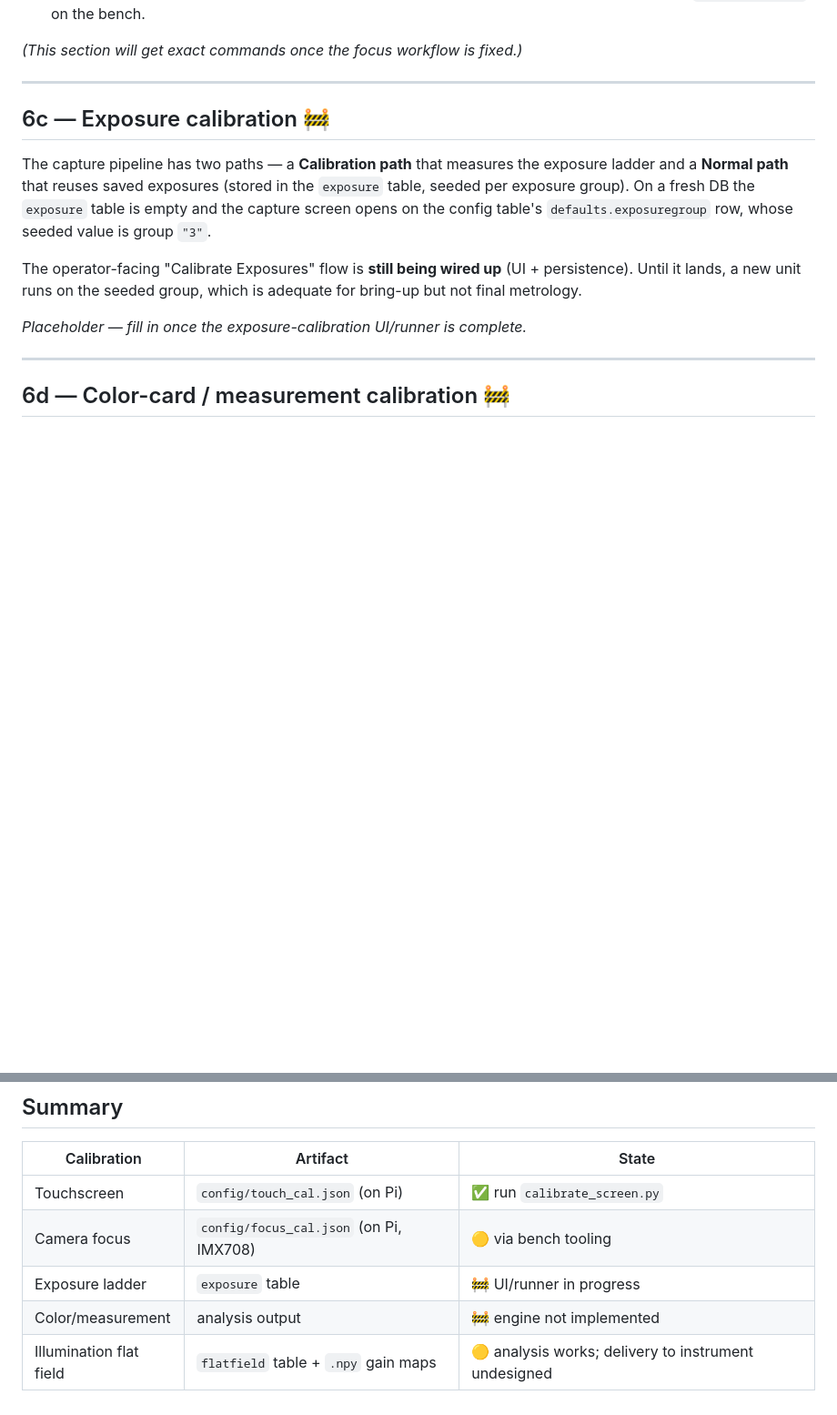
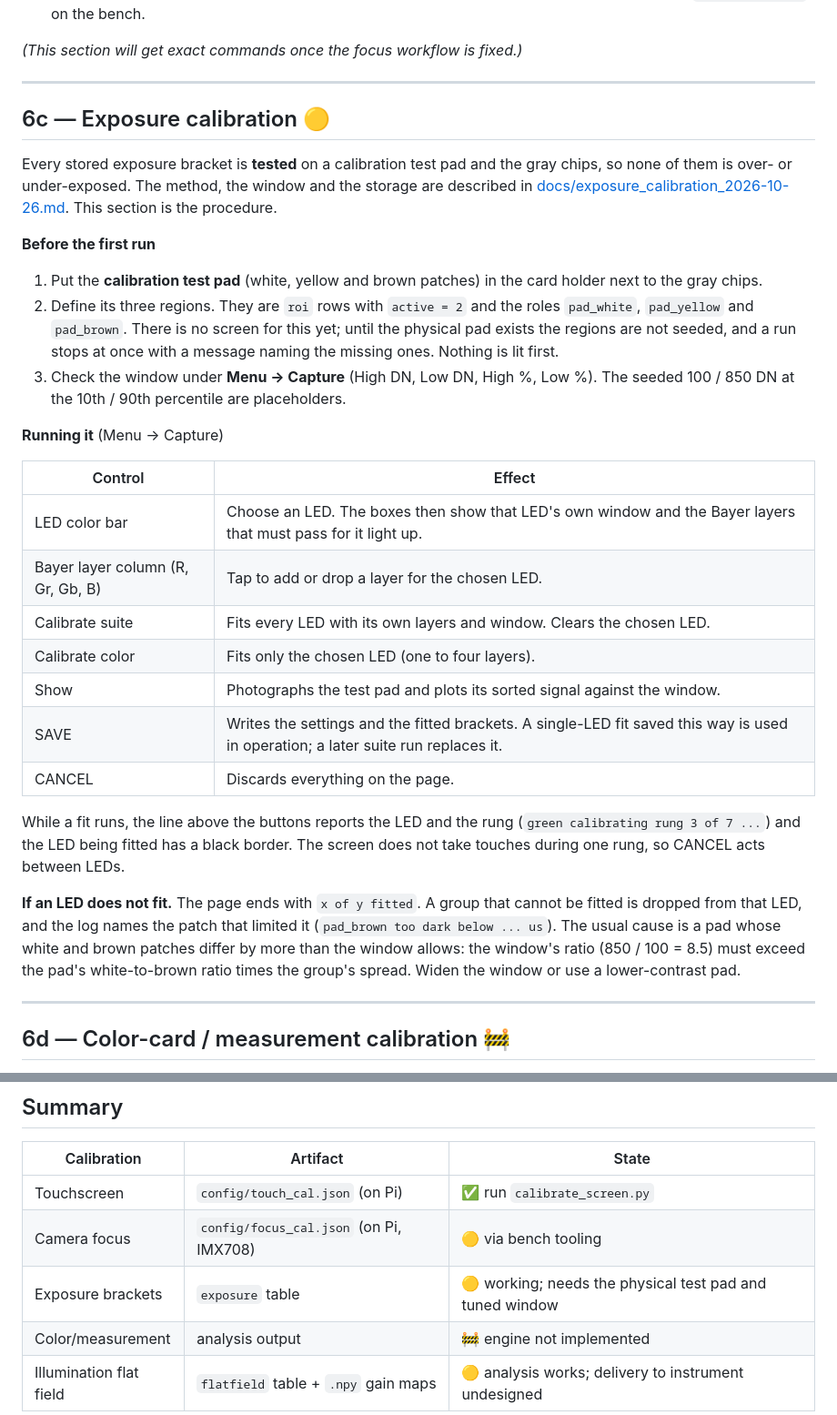
Before and after one commit to panibillo/Colorimeter, a Markdown page: docs/commissioning/06_calibration.md, 2 parts joined by grey strips. Shown at 91% size. Rendered like a GitHub page; blank space fills up the shorter version.

Commit message:
Document the tested-bracket exposure calibration
Co-Authored-By: Claude Sonnet 5.5 <noreply@anthropic.com>

```diff
--- a/docs/commissioning/06_calibration.md
+++ b/docs/commissioning/06_calibration.md
@@ -50,19 +50,48 @@ mechanically.
 
 ---
 
-## 6c — Exposure calibration 🚧
+## 6c — Exposure calibration 🟡
 
-The capture pipeline has two paths — a **Calibration path** that measures the
-exposure ladder and a **Normal path** that reuses saved exposures (stored in the
-`exposure` table, seeded per exposure group). On a fresh DB the `exposure` table
-is empty and the capture screen opens on the config table's
-`defaults.exposuregroup` row, whose seeded value is group `"3"`.
+Every stored exposure bracket is **tested** on a calibration test pad and the
+gray chips, so none of them is over- or under-exposed. The method, the window
+and the storage are described in
+[docs/exposure_calibration_2026-10-26.md](../exposure_calibration_2026-10-26.md).
+This section is the procedure.
 
-The operator-facing "Calibrate Exposures" flow is **still being wired up** (UI +
-persistence). Until it lands, a new unit runs on the seeded group, which is
-adequate for bring-up but not final metrology.
+**Before the first run**
 
-*Placeholder — fill in once the exposure-calibration UI/runner is complete.*
+1. Put the **calibration test pad** (white, yellow and brown patches) in the
+   card holder next to the gray chips.
+2. Define its three regions. They are `roi` rows with `active = 2` and the
+   roles `pad_white`, `pad_yellow` and `pad_brown`. There is no screen for this
+   yet; until the physical pad exists the regions are not seeded, and a run
+   stops at once with a message naming the missing ones. Nothing is lit first.
+3. Check the window under **Menu → Capture** (High DN, Low DN, High %, Low %).
+   The seeded 100 / 850 DN at the 10th / 90th percentile are placeholders.
+
+**Running it** (Menu → Capture)
+
+| Control | Effect |
+|---|---|
+| LED color bar | Choose an LED. The boxes then show that LED's own window and the Bayer layers that must pass for it light up. |
+| Bayer layer column (R, Gr, Gb, B) | Tap to add or drop a layer for the chosen LED. |
+| Calibrate suite | Fits every LED with its own layers and window. Clears the chosen LED. |
+| Calibrate color | Fits only the chosen LED (one to four layers). |
+| Show | Photographs the test pad and plots its sorted signal against the window. |
+| SAVE | Writes the settings and the fitted brackets. A single-LED fit saved this way is used in operation; a later suite run replaces it. |
+| CANCEL | Discards everything on the page. |
+
+While a fit runs, the line above the buttons reports the LED and the rung
+(`green calibrating rung 3 of 7 ...`) and the LED being fitted has a black
+border. The screen does not take touches during one rung, so CANCEL acts
+between LEDs.
+
+**If an LED does not fit.** The page ends with `x of y fitted`. A group that
+cannot be fitted is dropped from that LED, and the log names the patch that
+limited it (`pad_brown too dark below ... us`). The usual cause is a pad whose
+white and brown patches differ by more than the window allows: the window's
+ratio (850 / 100 = 8.5) must exceed the pad's white-to-brown ratio times the
+group's spread. Widen the window or use a lower-contrast pad.
 
 ---
 
@@ -109,7 +138,7 @@ yet designed.
 |---|---|---|
 | Touchscreen | `config/touch_cal.json` (on Pi) | ✅ run `calibrate_screen.py` |
 | Camera focus | `config/focus_cal.json` (on Pi, IMX708) | 🟡 via bench tooling |
-| Exposure ladder | `exposure` table | 🚧 UI/runner in progress |
+| Exposure brackets | `exposure` table | 🟡 working; needs the physical test pad and tuned window |
 | Color/measurement | analysis output | 🚧 engine not implemented |
 | Illumination flat field | `flatfield` table + `.npy` gain maps | 🟡 analysis works; delivery to instrument undesigned |
 
```
Also changed, not shown: ARCHITECTURE.md (+11 -4 lines), docs/exposure_calibration_2026-10-26.md (added, +90 -0 lines).
